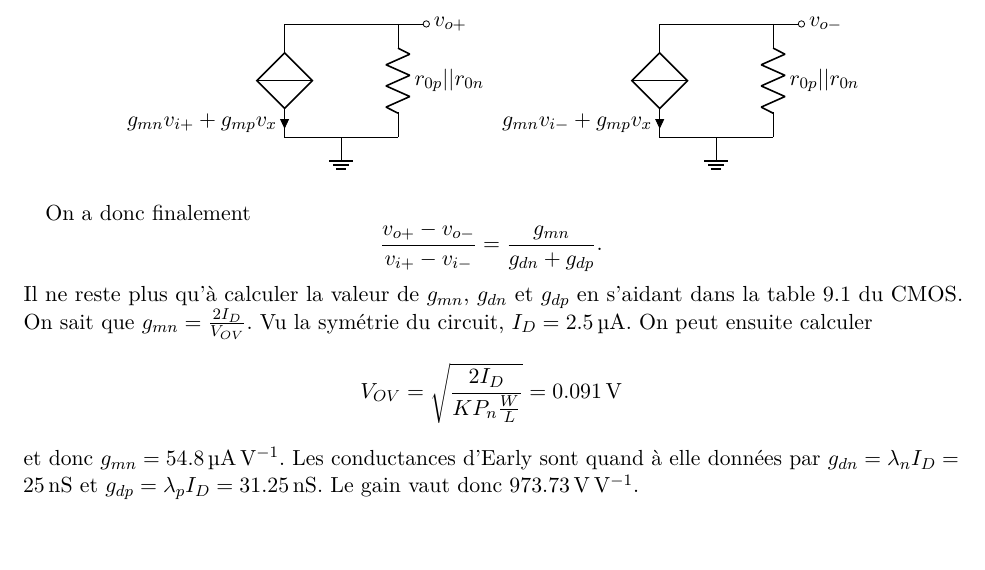
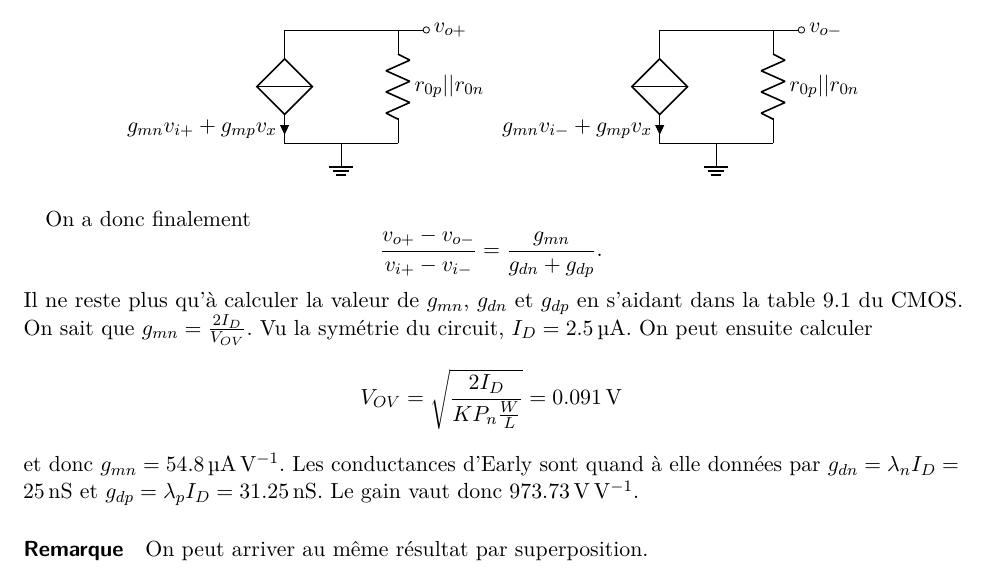
Before and after one commit to anpar/lelec1530-solutions, a LaTeX document (PDIF/pdif_solutions.tex): part of page 5 of 5, cut so that both start at the same text. Compiled offline with pdfLaTeX.

Commit message:
Add a remark

```diff
--- a/PDIF/pdif_solutions.tex
+++ b/PDIF/pdif_solutions.tex
@@ -251,4 +251,7 @@ sont quand à elle données par $g_{dn} = \lambda_n I_D = \SI{25}{\nano\siemens}
 et $g_{dp} = \lambda_pI_D = \SI{31.25}{\nano\siemens}$. Le gain vaut donc
 $\SI{973.73}{\volt\per\volt}$.
 
+\paragraph{Remarque}
+On peut arriver au même résultat par superposition.
+
 \end{document}
```
